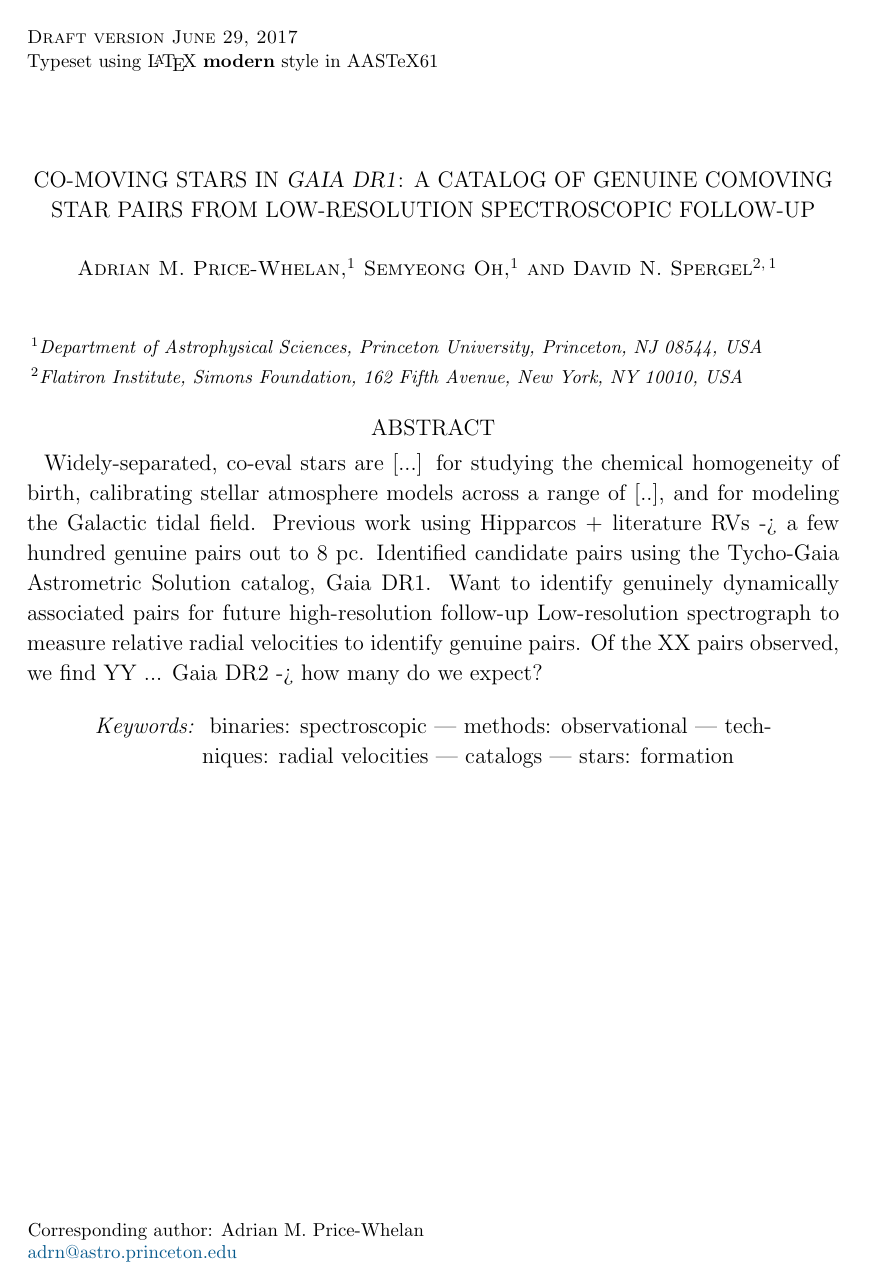
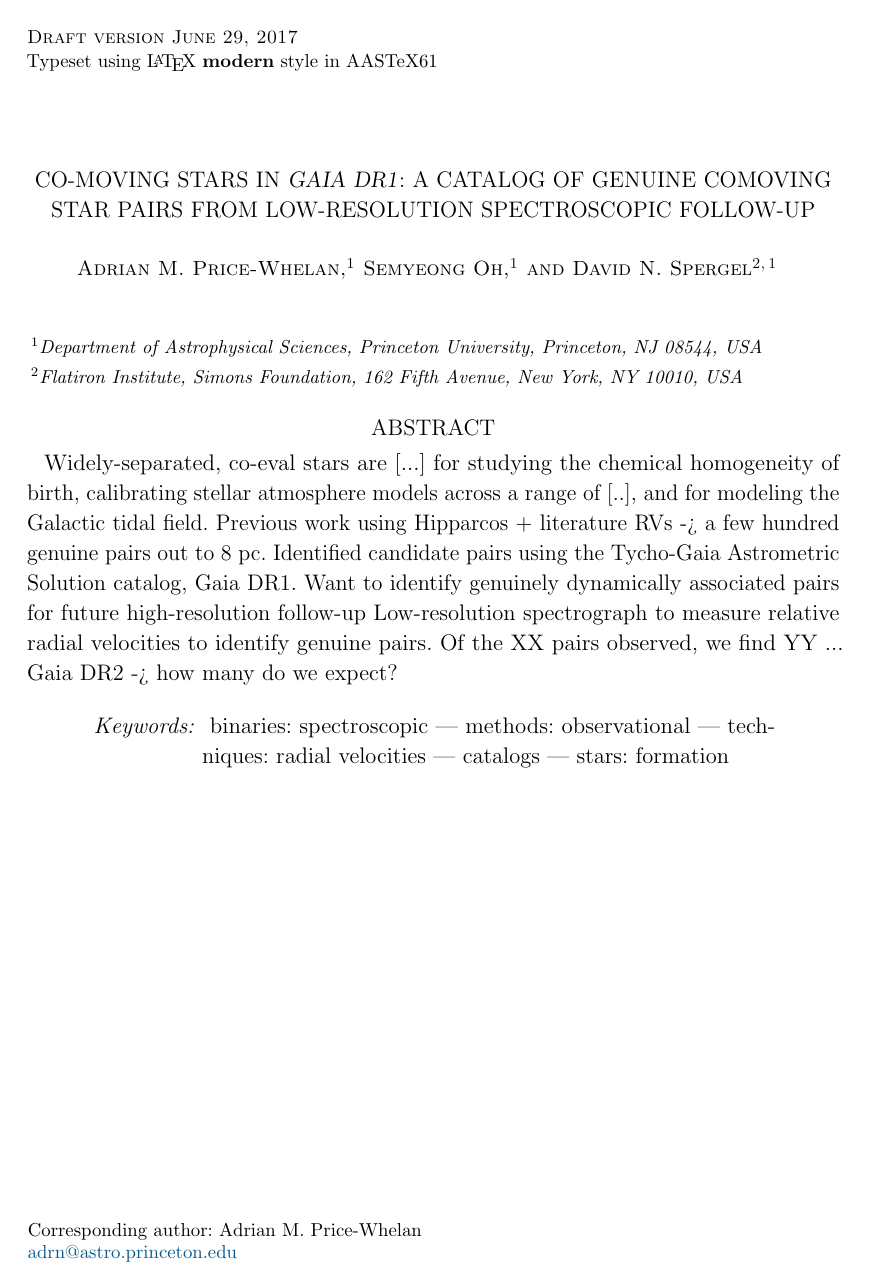
Before and after one commit to adrn/GaiaPairsFollowup, a LaTeX paper (paper/comoving-followup.tex, which reads paper/preamble.tex): page 1 of 14. Compiled offline with pdfLaTeX; a LaTeX package or settings file that is missing is left out.

Commit message:
microtype

```diff
--- a/paper/comoving-followup.tex
+++ b/paper/comoving-followup.tex
@@ -15,6 +15,7 @@
 \include{gitstuff}
 \include{preamble}
 \graphicspath{{figures/}}
+\usepackage{microtype}
 
 % Project-specific
 \newcommand{\gaia}{\project{Gaia}}
@@ -23,7 +24,7 @@
 \newcommand{\lbfgsb}{\texttt{L-BFGS-B}}
 \newcommand{\Ha}{\ensuremath{{\rm H}\alpha}}
 
-\begin{document}
+\begin{document}\sloppy\sloppypar\raggedbottom\frenchspacing % trust me
 
 \title{Co-moving stars in \textsl{Gaia DR1}:
        a catalog of genuine comoving star pairs from low-resolution
--- a/paper/preamble.tex
+++ b/paper/preamble.tex
@@ -42,6 +42,7 @@
 \newcommand{\transpose}[1]{{#1}^{\mathsf{T}}}
 \newcommand{\inverse}[1]{{#1}^{-1}}
 \newcommand{\argmin}{\operatornamewithlimits{argmin}}
+\newcommand{\argmax}{\operatornamewithlimits{argmax}}
 \newcommand{\mean}[1]{\left< #1 \right>}
 
 % Unit shortcuts
```
